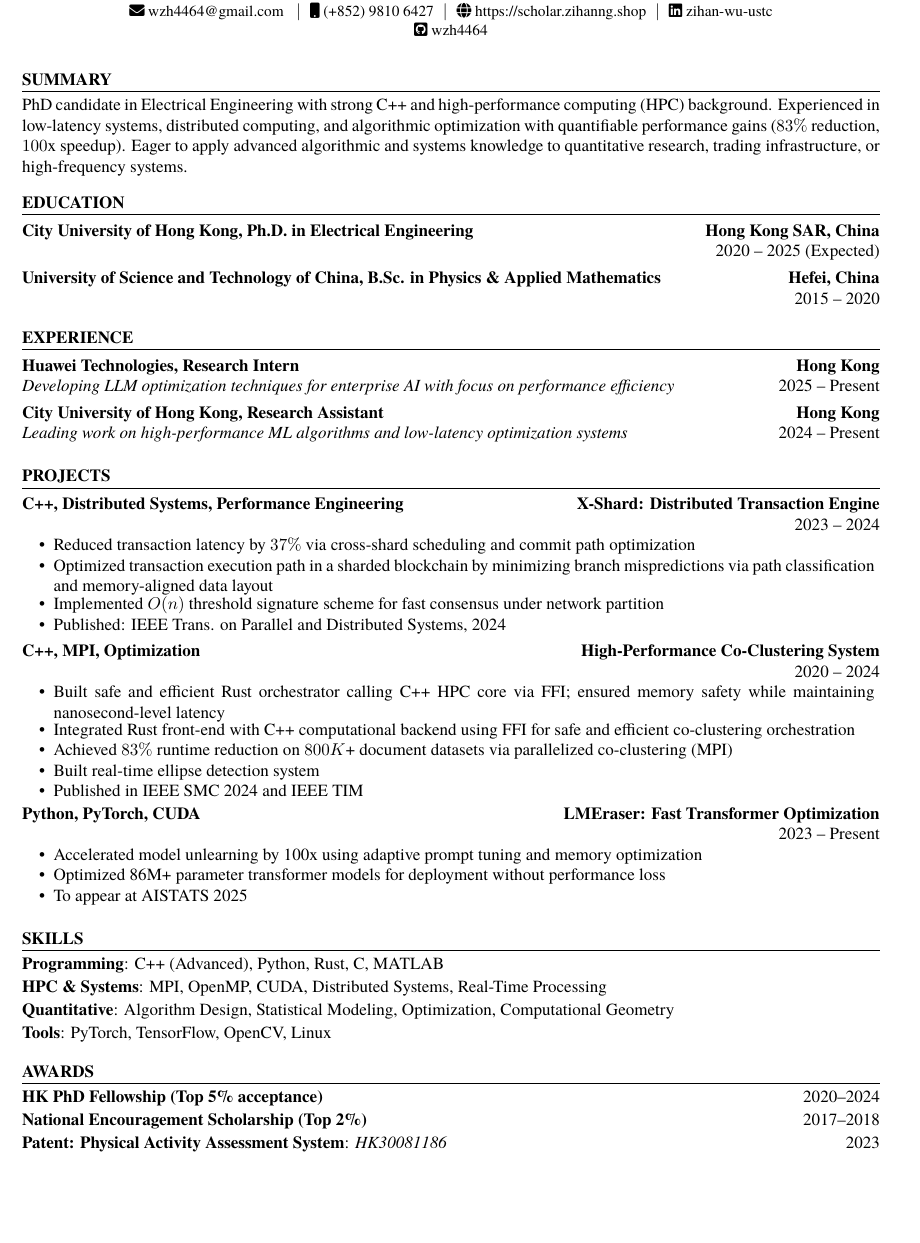
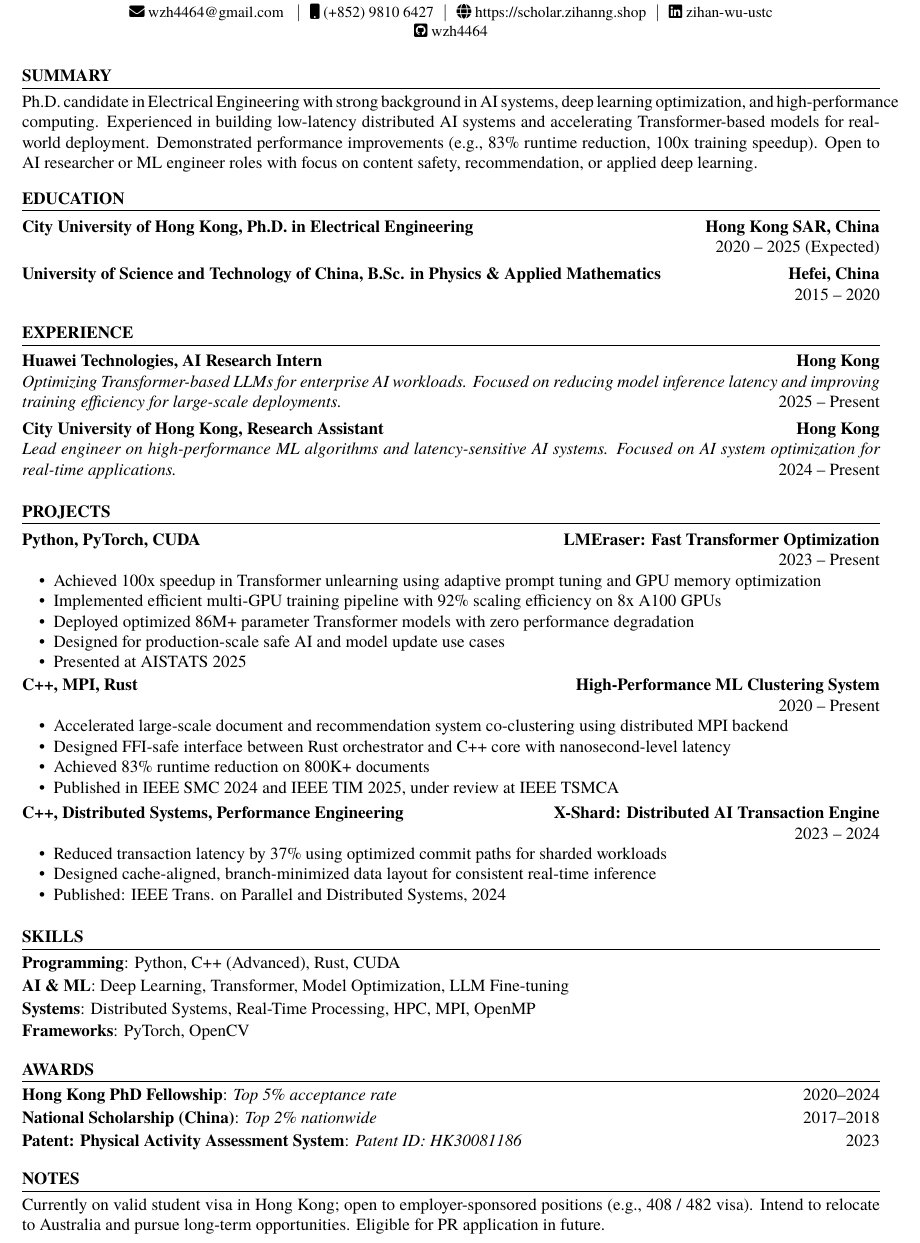
Before and after one commit to wzh4464/CV, a LaTeX document (main.tex): part of the page, cut so that both start at the same text, the shorter picture padded with empty space. Compiled offline with pdfLaTeX.

Commit message:
更新简历，修改个人总结以突出AI系统和深度学习优化背景，调整项目描述以强调Transformer模型的优化和性能提升，更新技能部分以反映最新的编程和AI相关技能，添加个人说明关于签证和未来工作意向。

```diff
--- a/main.tex
+++ b/main.tex
@@ -11,7 +11,7 @@
 \begin{document}
 
 \begin{cvsection}{Summary}
-PhD candidate in Electrical Engineering with strong C++ and high-performance computing (HPC) background. Experienced in low-latency systems, distributed computing, and algorithmic optimization with quantifiable performance gains ($83\%$ reduction, $100$x speedup). Eager to apply advanced algorithmic and systems knowledge to quantitative research, trading infrastructure, or high-frequency systems.
+    Ph.D. candidate in Electrical Engineering with strong background in AI systems, deep learning optimization, and high-performance computing. Experienced in building low-latency distributed AI systems and accelerating Transformer-based models for real-world deployment. Demonstrated performance improvements (e.g., 83\% runtime reduction, 100x training speedup). Open to AI researcher or ML engineer roles with focus on content safety, recommendation, or applied deep learning.
 \end{cvsection}
 
 \begin{cvsection}{Education}
@@ -37,8 +37,8 @@ PhD candidate in Electrical Engineering with strong C++ and high-performance com
     \cvblock{2025 -- Present}
     {Hong Kong}
     {Huawei Technologies}
-{Research Intern}
-{Developing LLM optimization techniques for enterprise AI with focus on performance efficiency}
+    {AI Research Intern}
+    {Optimizing Transformer-based LLMs for enterprise AI workloads. Focused on reducing model inference latency and improving training efficiency for large-scale deployments.}
     {}
     {}
     {}
@@ -46,61 +46,65 @@ PhD candidate in Electrical Engineering with strong C++ and high-performance com
     {Hong Kong}
     {City University of Hong Kong}
     {Research Assistant}
-{Leading work on high-performance ML algorithms and low-latency optimization systems}
+    {Lead engineer on high-performance ML algorithms and latency-sensitive AI systems. Focused on AI system optimization for real-time applications.}
     {}
     {}
     {}
 \end{cvsection}
 
 \begin{cvsection}{Projects}
-\project{2023 -- 2024}
-{X-Shard: Distributed Transaction Engine}
-{C++, Distributed Systems, Performance Engineering}
-{}
-{
-    \cvbullet{Reduced transaction latency by $37\%$ via cross-shard scheduling and commit path optimization}
-    \cvbullet{Optimized transaction execution path in a sharded blockchain by minimizing branch mispredictions via path classification and memory-aligned data layout}
-    \cvbullet{Implemented $O(n)$ threshold signature scheme for fast consensus under network partition}
-    \cvbullet{Published: IEEE Trans. on Parallel and Distributed Systems, 2024}
-}
-{}
-
-\project{2020 -- 2024}
-{High-Performance Co-Clustering System}
-{C++, MPI, Optimization}
-{}
-{
-    \cvbullet{Built safe and efficient Rust orchestrator calling C++ HPC core via FFI; ensured memory safety while maintaining nanosecond-level latency}
-    \cvbullet{Integrated Rust front-end with C++ computational backend using FFI for safe and efficient co-clustering orchestration}
-    \cvbullet{Achieved $83\%$ runtime reduction on $800K$+ document datasets via parallelized co-clustering (MPI)}
-    \cvbullet{Built real-time ellipse detection system}
-    \cvbullet{Published in IEEE SMC 2024 and IEEE TIM}
-}
-{}
-
     \project{2023 -- Present}
     {LMEraser: Fast Transformer Optimization}
     {Python, PyTorch, CUDA}
     {}
     {
-    \cvbullet{Accelerated model unlearning by 100x using adaptive prompt tuning and memory optimization}
-    \cvbullet{Optimized 86M+ parameter transformer models for deployment without performance loss}
-    \cvbullet{To appear at AISTATS 2025}
+        \cvbullet{Achieved 100x speedup in Transformer unlearning using adaptive prompt tuning and GPU memory optimization}
+        \cvbullet{Implemented efficient multi-GPU training pipeline with 92\% scaling efficiency on 8x A100 GPUs}
+        \cvbullet{Deployed optimized 86M+ parameter Transformer models with zero performance degradation}
+        \cvbullet{Designed for production-scale safe AI and model update use cases}
+        \cvbullet{Presented at AISTATS 2025}
     }
     {}
+    \project{2020 -- Present}
+    {High-Performance ML Clustering System}
+    {C++, MPI, Rust}
+    {}
+    {
+        \cvbullet{Accelerated large-scale document and recommendation system co-clustering using distributed MPI backend}
+        \cvbullet{Designed FFI-safe interface between Rust orchestrator and C++ core with nanosecond-level latency}
+        \cvbullet{Achieved 83\% runtime reduction on 800K+ documents}
+        \cvbullet{Published in IEEE SMC 2024 and IEEE TIM 2025, under review at IEEE TSMCA}
+    }
+    {}
+    \project{2023 -- 2024}
+    {X-Shard: Distributed AI Transaction Engine}
+    {C++, Distributed Systems, Performance Engineering}
+    {}
+    {
+        \cvbullet{Reduced transaction latency by 37\% using optimized commit paths for sharded workloads}
+        \cvbullet{Designed cache-aligned, branch-minimized data layout for consistent real-time inference}
+        \cvbullet{Published: IEEE Trans. on Parallel and Distributed Systems, 2024}
+    }
+    {}
+
+
 \end{cvsection}
 
 \begin{cvsection}{Skills}
-\skillgroup{Programming}{C++ (Advanced), Python, Rust, C, MATLAB}
-\skillgroup{HPC \& Systems}{MPI, OpenMP, CUDA, Distributed Systems, Real-Time Processing}
-\skillgroup{Quantitative}{Algorithm Design, Statistical Modeling, Optimization, Computational Geometry}
-\skillgroup{Tools}{PyTorch, TensorFlow, OpenCV, Linux}
+    \skillgroup{Programming}{Python, C++ (Advanced), Rust, CUDA}
+    \skillgroup{AI \& ML}{Deep Learning, Transformer, Model Optimization, LLM Fine-tuning}
+    \skillgroup{Systems}{Distributed Systems, Real-Time Processing, HPC, MPI, OpenMP}
+    \skillgroup{Frameworks}{PyTorch, OpenCV}
 \end{cvsection}
 
 \begin{cvsection}{Awards}
-\award{HK PhD Fellowship (Top 5\% acceptance)}{}{2020--2024}
-\award{National Encouragement Scholarship (Top 2\%)}{}{2017--2018}
-\award{Patent: Physical Activity Assessment System}{HK30081186}{2023}
+    \award{Hong Kong PhD Fellowship}{Top 5\% acceptance rate}{2020--2024}
+    \award{National Scholarship (China)}{Top 2\% nationwide}{2017--2018}
+    \award{Patent: Physical Activity Assessment System}{Patent ID: HK30081186}{2023}
+\end{cvsection}
+
+\begin{cvsection}{Notes}
+    Currently on valid student visa in Hong Kong; open to employer-sponsored positions (e.g., 408 / 482 visa). Intend to relocate to Australia and pursue long-term opportunities. Eligible for PR application in future.
 \end{cvsection}
 
 \end{document}
```
Lines whose indentation alone changed are shown as unchanged.
